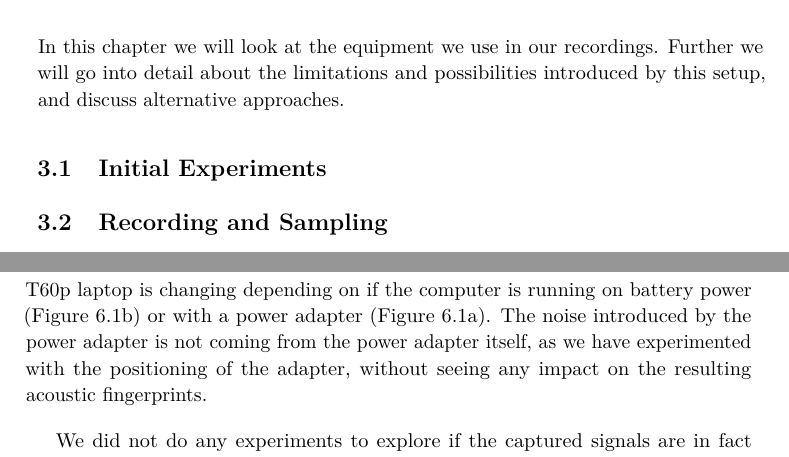
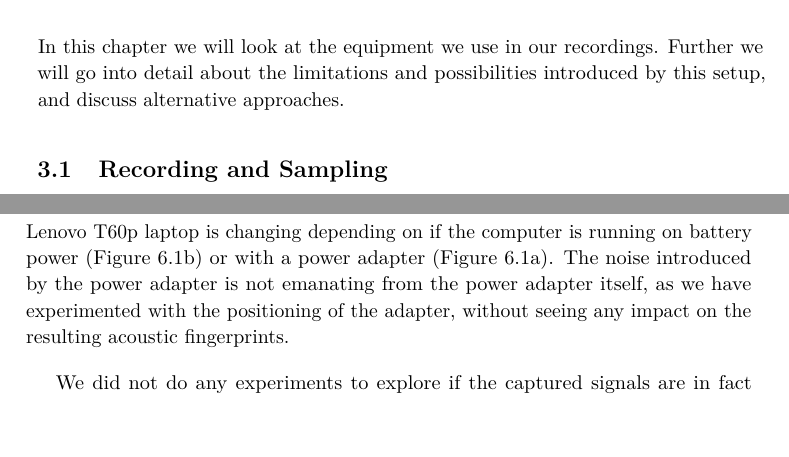
Before and after one commit to martme/semesterproject-report, a LaTeX thesis (report/main.tex, which reads report/chapter3.tex, report/chapter6.tex): two parts of pages 23 and 46 of 60, joined at a grey line, cut so that both start at the same text, the shorter picture padded with empty space. Compiled offline with pdfLaTeX.

Commit message:
Typos and capital chars

```diff
--- a/report/chapter3.tex
+++ b/report/chapter3.tex
@@ -1,10 +1,7 @@
 \chapter{Experimental Setup}
+\label{chp:experimental_setup}
 In this chapter we will look at the equipment we use in our recordings.
 Further we will go into detail about the limitations and possibilities introduced by this setup, and discuss alternative approaches.
-
-\label{chp:experimental_setup}
-
-\section{Initial Experiments}
 
 
 \section{Recording and Sampling}\label{chp3:sec:microphone_selection}
--- a/report/chapter6.tex
+++ b/report/chapter6.tex
@@ -20,7 +20,7 @@ Results given here are therefore inconclusive when it comes down to distinguishi
 
 We have conducted experiments using different configurations of hardware and observe big variations in acoustic fingerprints for the different computers, as seen in~\autoref{fig:comparison_micorinstructions}.
 An interesting side note is how the acoustic emanations of the Lenovo T60p laptop is changing depending on if the computer is running on battery power (\autoref{fig:comparison_T60p-ekkofritt-bk-micro-ips-3}) or with a power adapter (\autoref{fig:comparison_T60p-ekkofritt-bk-micro-eps-1}).
-The noise introduced by the power adapter is not coming from the power adapter itself, as we have experimented with the positioning of the adapter, without seeing any impact on the resulting acoustic fingerprints.
+The noise introduced by the power adapter is not emanating from the power adapter itself, as we have experimented with the positioning of the adapter, without seeing any impact on the resulting acoustic fingerprints.
 
 We did not do any experiments to explore if the captured signals are in fact acoustic, or if they are caused by electromagnetic signals.
 
```
